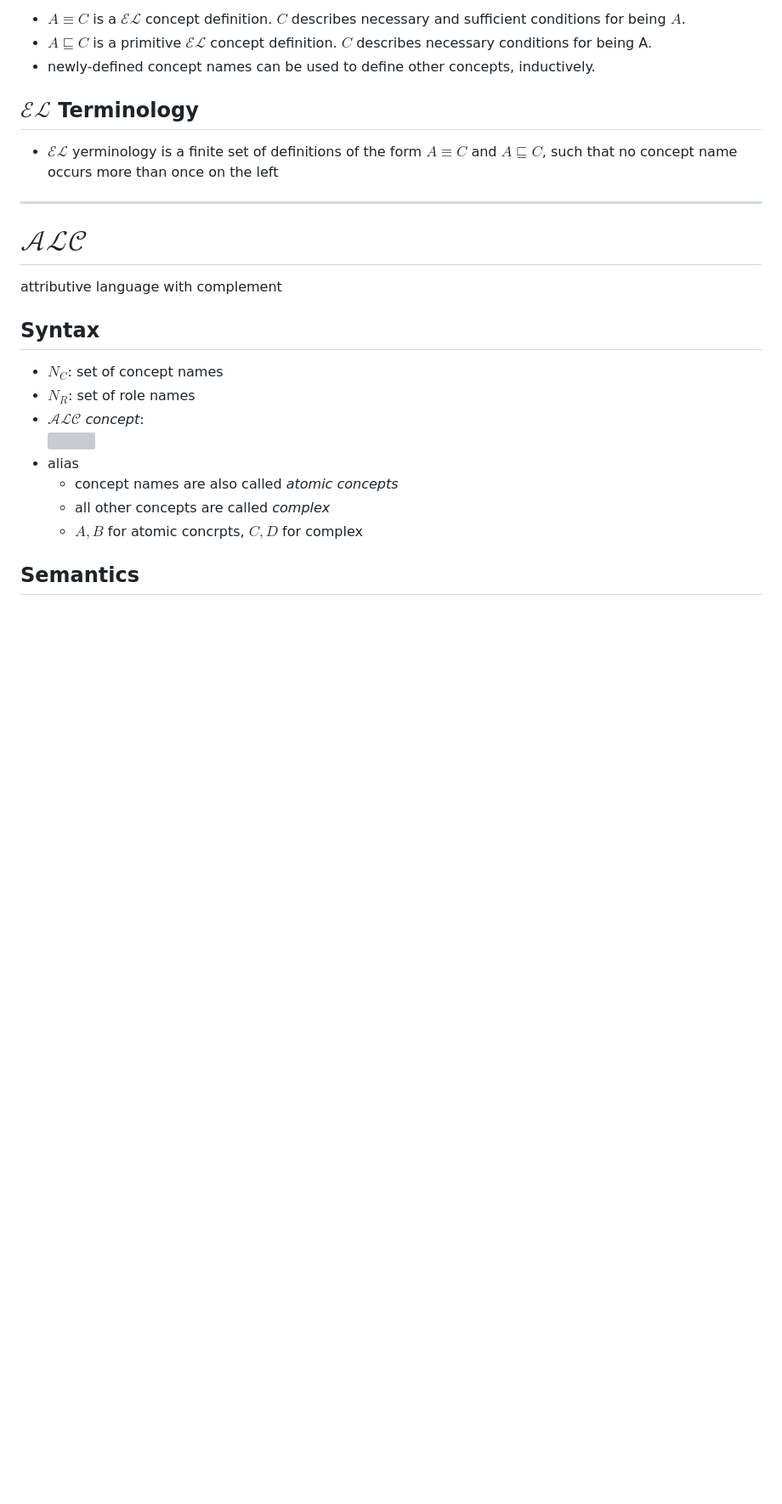
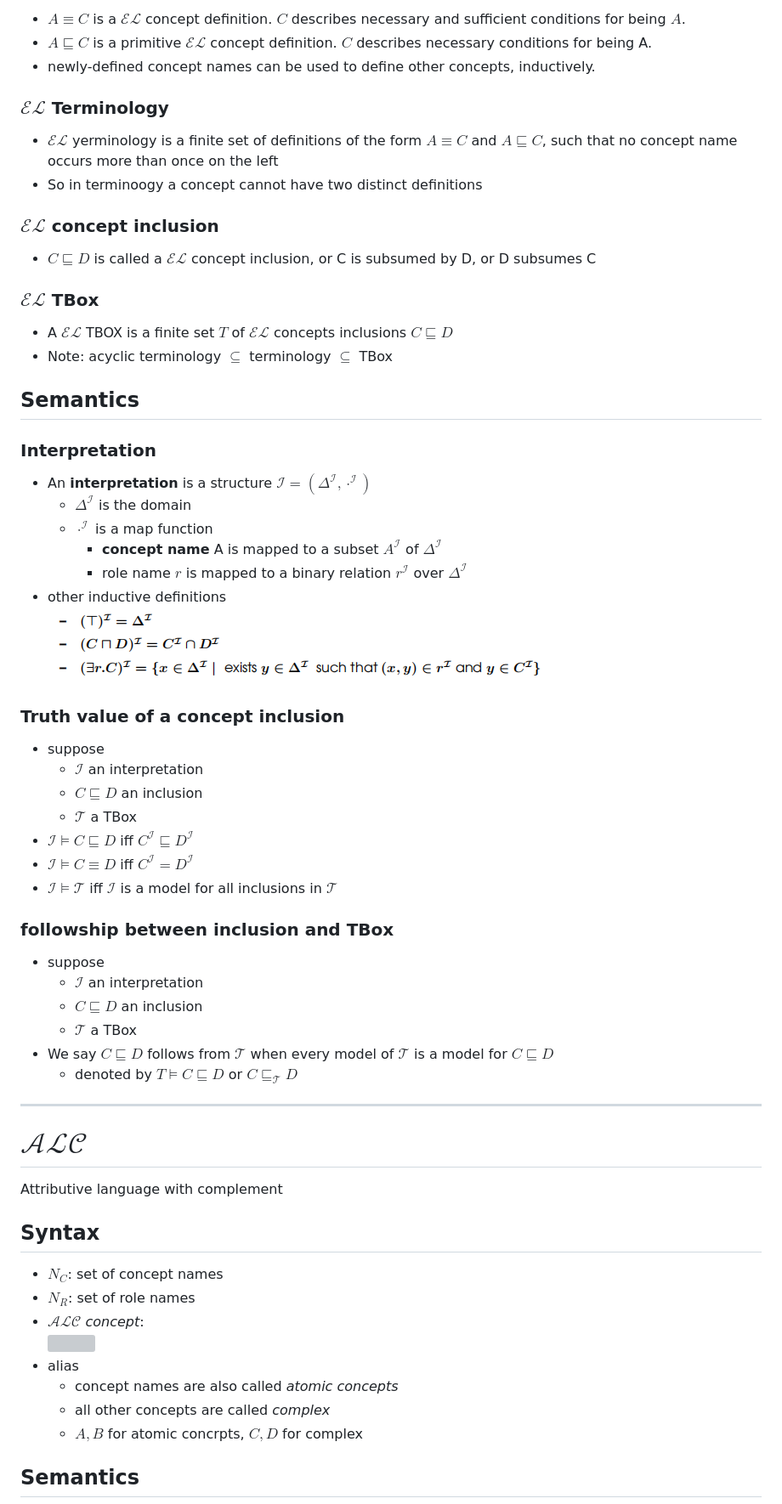
Before and after one commit to typoverflow/note, a Markdown page: KR_P/3-Description_Logic.md, the part around the change printed below. Shown: that part at 85% size. Rendered like a GitHub page; pictures changed too: KR_P/img/2020-03-21-22-14-29.png (added); blank space fills up the shorter version; grey boxes are pictures that could not be loaded.

```diff
--- a/KR_P/3-Description_Logic.md
+++ b/KR_P/3-Description_Logic.md
@@ -24,13 +24,47 @@ Let $A$ be a **concept name** and $C$ a $\mathcal{EL}$ **concept**
 + $A\sqsubseteq C$ is a primitive $\mathcal{EL}$ concept definition. $C$ describes necessary conditions for being A.
 + newly-defined concept names can be used to define other concepts, inductively.
 
-## $\mathcal{EL}$ Terminology
+### $\mathcal{EL}$ Terminology
 + $\mathcal{EL}$ yerminology is a finite set of definitions of the form $A\equiv C$ and $A\sqsubseteq C$, such that no concept name occurs more than once on the left
++ So in terminoogy a concept cannot have two distinct definitions
 
+### $\mathcal{EL}$ concept inclusion
++ $C\sqsubseteq D$ is called a $\mathcal{EL}$ concept inclusion, or C is subsumed by D, or D subsumes C
+
+### $\mathcal{EL}$ TBox
++ A $\mathcal{EL}$ TBOX is a finite set $T$ of $\mathcal{EL}$ concepts inclusions $C\sqsubseteq D$
++ Note: acyclic terminology $\subseteq$ terminology $\subseteq$ TBox
+
+## Semantics
+### Interpretation
++ An **interpretation** is a structure $\mathcal{I}=(\Delta^\mathcal{I}, \cdot^\mathcal{I})$
+  + $\Delta^\mathcal{I}$ is the domain
+  + $\cdot^\mathcal{I}$ is a map function
+    + **concept name** A is mapped to a subset $A^\mathcal{I}$ of $\Delta^\mathcal{I}$
+    + role name $r$ is mapped to a binary relation $r^\mathcal{I}$ over $\Delta^\mathcal{I}$
++ other inductive definitions
+  ![](img/2020-03-21-22-14-29.png)
+
+### Truth value of a concept inclusion
++ suppose
+  + $\mathcal{I}$ an interpretation
+  + $C\sqsubseteq D$ an inclusion
+  + $\mathcal{T}$ a TBox
++ $\mathcal{I}\models C\sqsubseteq D$ iff $C^\mathcal{I}\sqsubseteq D^\mathcal{I}$
++ $\mathcal{I}\models C\equiv D$ iff $C^\mathcal{I}=D^\mathcal{I}$
++ $\mathcal{I}\models \mathcal{T}$ iff $\mathcal{I}$ is a model for all inclusions in $\mathcal{T}$
+
+### followship between inclusion and TBox
++ suppose
+  + $\mathcal{I}$ an interpretation
+  + $C\sqsubseteq D$ an inclusion
+  + $\mathcal{T}$ a TBox
++ We say $C\sqsubseteq D$ follows from $\mathcal{T}$ when every model of $\mathcal{T}$ is a model for $C\sqsubseteq D$
+  + denoted by $T\models C\sqsubseteq D$ or $C\sqsubseteq_\mathcal{T}D$
 
 ---
 # $\mathcal{ALC}$
-attributive language with complement
+Attributive language with complement
 
 ## Syntax
 + $N_C$: set of concept names
```
Also changed, not shown: other parts of KR_P/3-Description_Logic.md (+14 -27 lines), KR_P/4-Formalization.md (added, +24 -0 lines), KR_P/5-OWL_FOL_Patterns.md (deleted, +0 -24 lines), KR_P/5-Ontology.md (renamed from KR_P/4-Ontology.md, +10 -7 lines), KR_P/6-OWL2_Semantics.md (added, +79 -0 lines), KR_P/img/2020-03-03-15-43-17.png (deleted), KR_P/img/2020-03-10-16-26-09.png (deleted).
